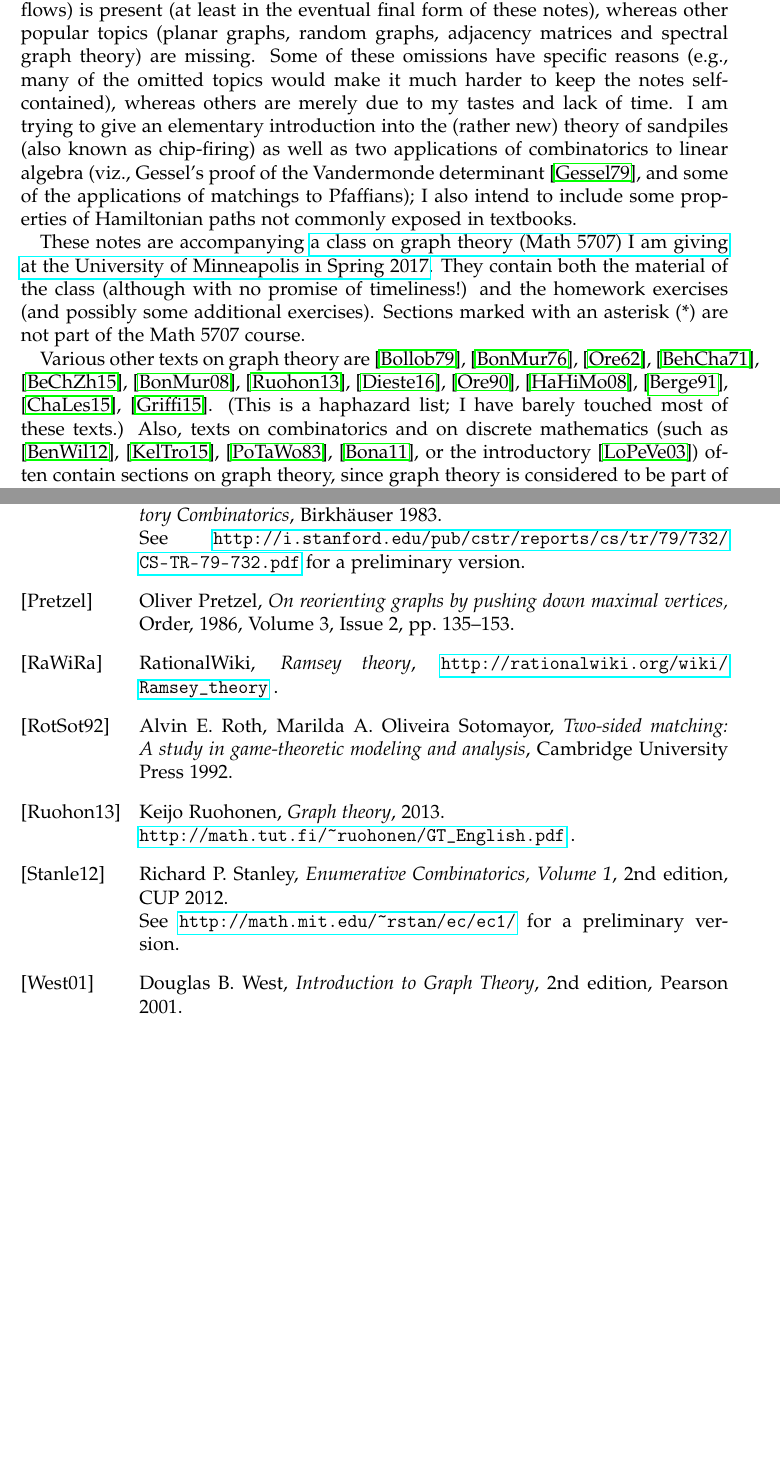
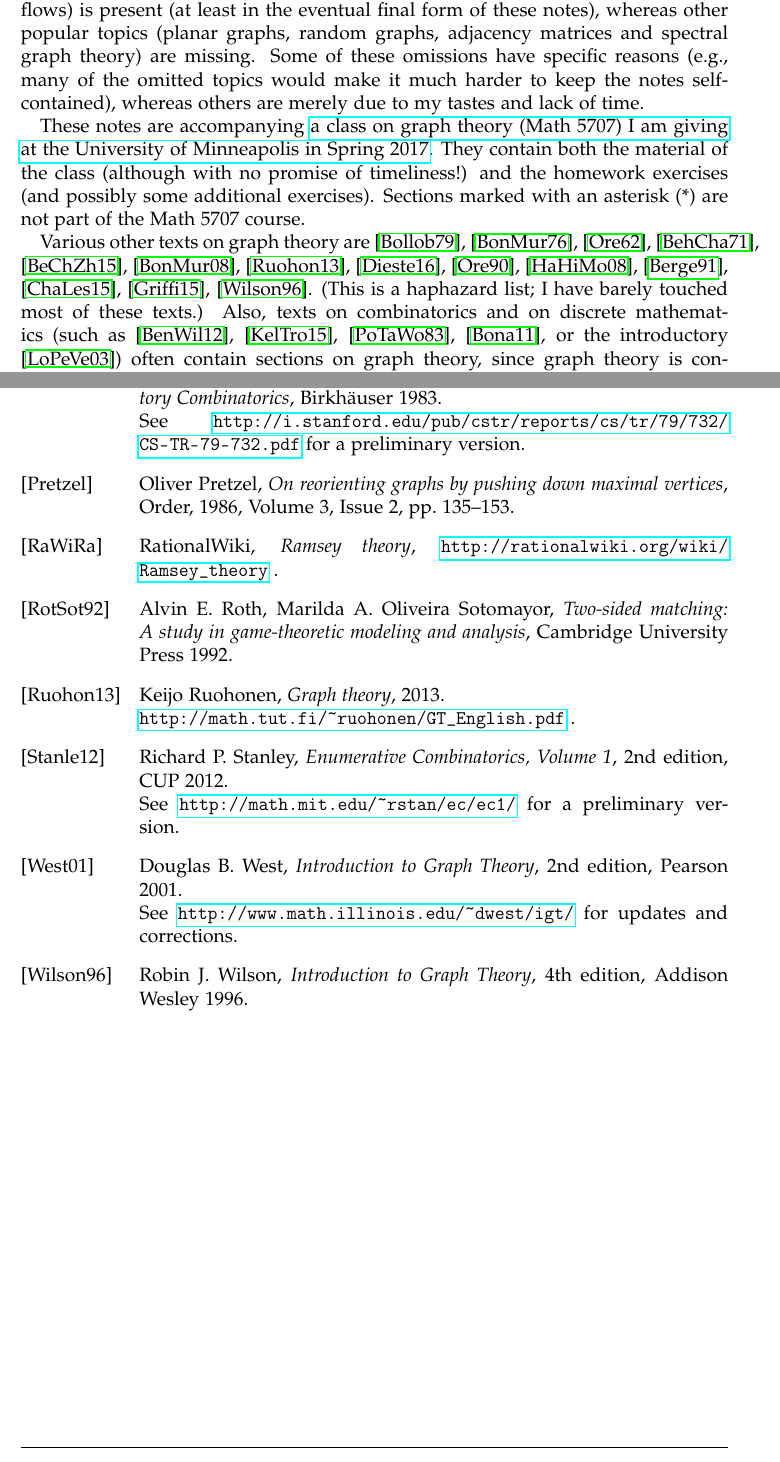
Before and after one commit to darijgr/nogra, a LaTeX document (nogra.tex): two parts of pages 2 and 23 of 23, joined at a grey line, cut so that both start at the same text, the shorter picture padded with empty space. Compiled offline with pdfLaTeX.

Commit message:
add reference
also, remove undeserved boasts in introduction

```diff
--- a/nogra.tex
+++ b/nogra.tex
@@ -201,13 +201,15 @@ other popular topics (planar graphs, random graphs, adjacency matrices
 and spectral graph theory) are missing. Some of these omissions have
 specific reasons (e.g., many of the omitted topics would make it much
 harder to keep the notes self-contained), whereas others are merely
-due to my tastes and lack of time. I am trying to give an elementary
-introduction into the (rather new) theory of sandpiles (also known as
-chip-firing) as well as two applications of combinatorics to linear
-algebra (viz., Gessel's proof of the Vandermonde determinant
-\cite{Gessel-Vand}, and some of the applications of matchings to
-Pfaffians); I also intend to include some properties of Hamiltonian
-paths not commonly exposed in textbooks.
+due to my tastes and lack of time.
+% [The following is probably far too optimistic;]
+% I am trying to give an elementary
+% introduction into the (rather new) theory of sandpiles (also known as
+% chip-firing) as well as two applications of combinatorics to linear
+% algebra (viz., Gessel's proof of the Vandermonde determinant
+% \cite{Gessel-Vand}, and some of the applications of matchings to
+% Pfaffians); I also intend to include some properties of Hamiltonian
+% paths not commonly exposed in textbooks.
 
 These notes are accompanying
 \href{http://www.math.umn.edu/~dgrinber/5707s17/}{a
@@ -1656,8 +1660,9 @@ Birkh\"auser 1983.
 \url{http://i.stanford.edu/pub/cstr/reports/cs/tr/79/732/CS-TR-79-732.pdf}
 for a preliminary version.
 
-\bibitem[Pretzel]{Pretzel}Oliver Pretzel, \textit{On reorienting graphs by
-pushing down maximal vertices, }Order, 1986, Volume 3, Issue 2, pp. 135--153.
+\bibitem[Pretzel]{Pretzel}Oliver Pretzel,
+\textit{On reorienting graphs by pushing down maximal vertices},
+Order, 1986, Volume 3, Issue 2, pp. 135--153.
 
 \bibitem[RaWiRa]{RaWi-Ramsey}RationalWiki,
 \textit{Ramsey theory},
@@ -1676,6 +1681,12 @@ Combinatorics, Volume 1}, 2nd edition, CUP 2012.\newline See
 
 \bibitem[West01]{West01}Douglas B. West,
 \textit{Introduction to Graph Theory}, 2nd edition, Pearson 2001.
+\newline See \url{http://www.math.illinois.edu/~dwest/igt/}
+for updates and corrections.
+
+\bibitem[Wilson96]{Wilson96}Robin J. Wilson,
+\textit{Introduction to Graph Theory}, 4th edition,
+Addison Wesley 1996.
 
 \end{thebibliography}
 
```
Also changed, not shown: nogra.tex (6 more changed lines).
